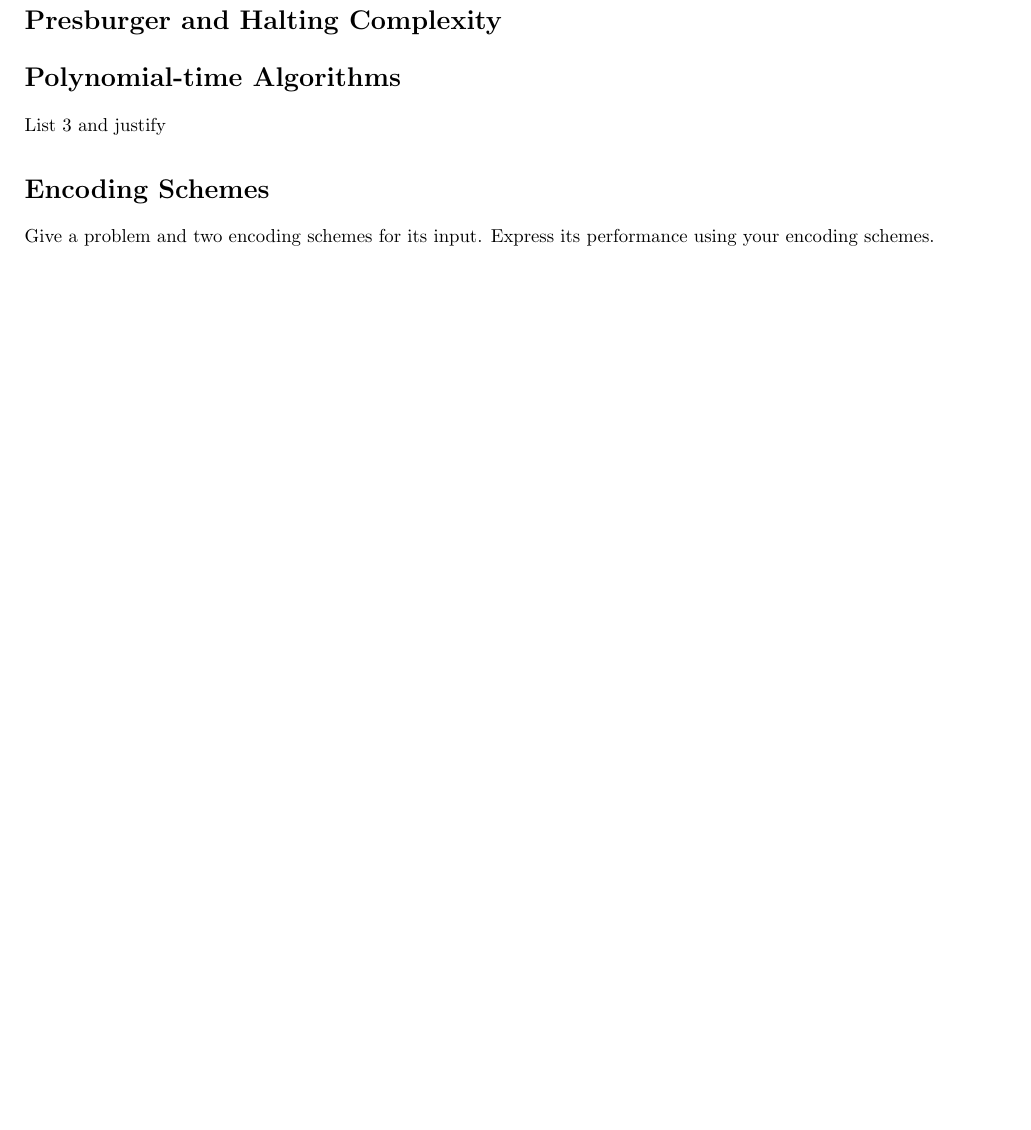
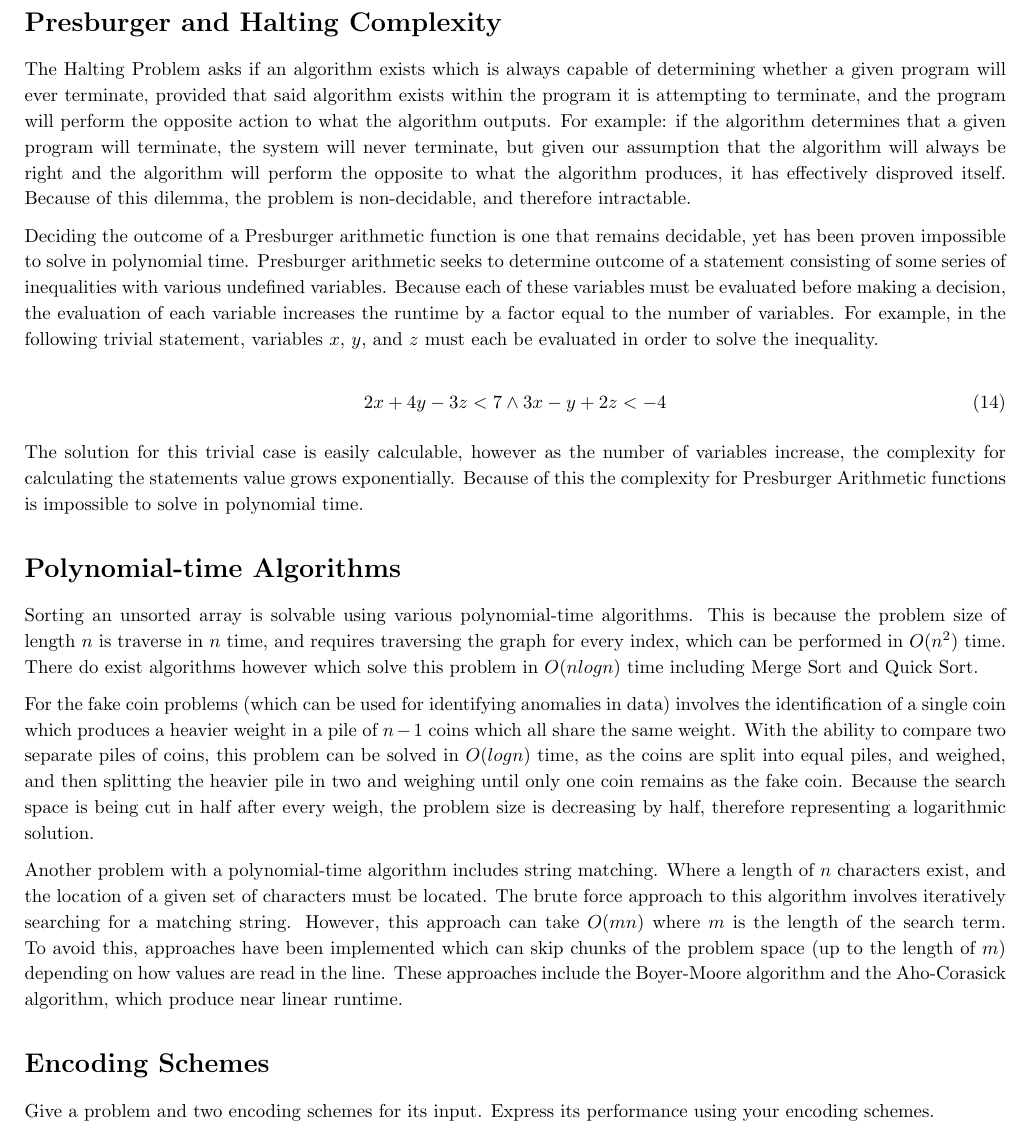
Before and after one commit to NonDairyNeutrino/algorithms, a LaTeX document (ass8/ass8.tex): part of page 5 of 5, cut so that both start at the same text, the shorter picture padded with empty space. Compiled offline with pdfLaTeX.

Commit message:
Added rough sections for pressburger, halting, and polynomial-time algorithms

```diff
--- a/ass8/ass8.tex
+++ b/ass8/ass8.tex
@@ -183,9 +183,23 @@ Hence, $d = \text{gcd}(n, m)$, which completes the proof. By the definition of t
 
 \section*{Presburger and Halting Complexity}
 
+The Halting Problem asks if an algorithm exists which is always capable of determining whether a given program will ever terminate, provided that said algorithm exists within the program it is attempting to terminate, and the program will perform the opposite action to what the algorithm outputs. For example: if the algorithm determines that a given program will terminate, the system will never terminate, but given our assumption that the algorithm will always be right and the algorithm will perform the opposite to what the algorithm produces, it has effectively disproved itself. Because of this dilemma, the problem is non-decidable, and therefore intractable.
+
+Deciding the outcome of a Presburger arithmetic function is one that remains decidable, yet has been proven impossible to solve in polynomial time. Presburger arithmetic seeks to determine outcome of a statement consisting of some series of inequalities with various undefined variables. Because each of these variables must be evaluated before making a decision, the evaluation of each variable increases the runtime by a factor equal to the number of variables. For example, in the following trivial statement, variables $x$, $y$, and $z$ must each be evaluated in order to solve the inequality.
+
+\begin{equation}
+    2x+4y-3z < 7 \wedge 3x-y+2z < -4
+\end{equation}
+
+The solution for this trivial case is easily calculable, however as the number of variables increase, the complexity for calculating the statements value grows exponentially. Because of this the complexity for Presburger Arithmetic functions is impossible to solve in polynomial time.
+
 \section*{Polynomial-time Algorithms}
 
-    List 3 and justify
+Sorting an unsorted array is solvable using various polynomial-time algorithms. This is because the problem size of length $n$ is traverse in $n$ time, and requires traversing the graph for every index, which can be performed in $O(n^2)$ time. There do exist algorithms however which solve this problem in $O(n log n)$ time including Merge Sort and Quick Sort.
+
+For the fake coin problems (which can be used for identifying anomalies in data) involves the identification of a single coin which produces a heavier weight in a pile of $n-1$ coins which all share the same weight. With the ability to compare two separate piles of coins, this problem can be solved in $O(log n)$ time, as the coins are split into equal piles, and weighed, and then splitting the heavier pile in two and weighing until only one coin remains as the fake coin. Because the search space is being cut in half after every weigh, the problem size is decreasing by half, therefore representing a logarithmic solution.
+
+Another problem with a polynomial-time algorithm includes string matching. Where a length of $n$ characters exist, and the location of a given set of characters must be located. The brute force approach to this algorithm involves iteratively searching for a matching string. However, this approach can take $O(mn)$ where $m$ is the length of the search term. To avoid this, approaches have been implemented which can skip chunks of the problem space (up to the length of $m$) depending on how values are read in the line. These approaches include the Boyer-Moore algorithm and the Aho-Corasick algorithm, which produce near linear runtime.
 
 \section*{Encoding Schemes}
 
```
